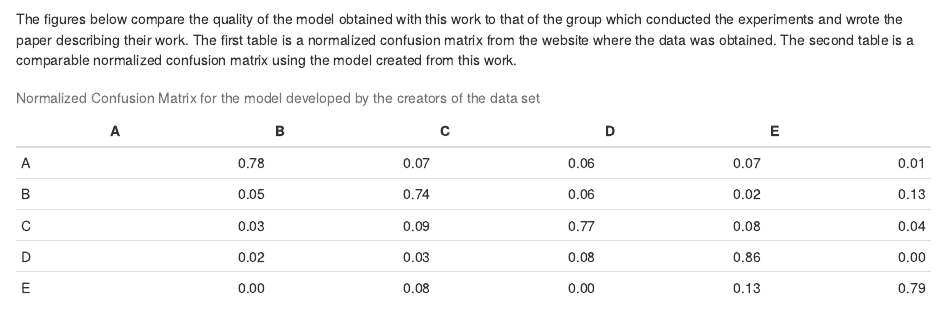
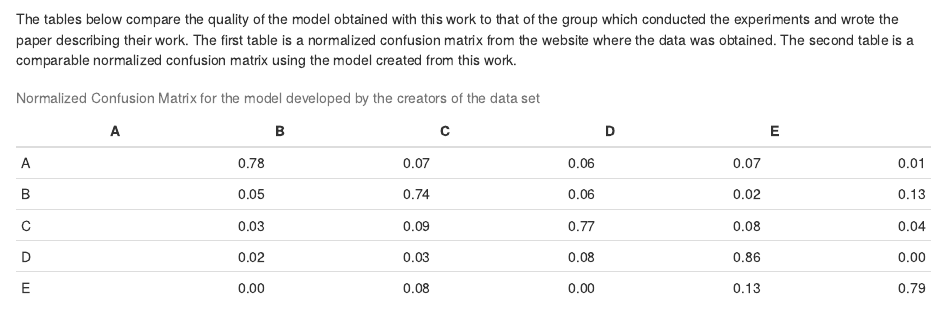
Before and after one commit to gerwathome/practicalmachinelearning, an R Markdown document (index.Rmd): the page in a window 1100 px wide, from 2570 px down. Rendered offline with R 4.5, knitr and Pandoc, with nearby package versions; some code elsewhere in the file could not run offline.

Commit message:
second commit fixed a typo

````diff
--- a/index.Rmd
+++ b/index.Rmd
@@ -96,7 +96,7 @@ model_rrf
 model_rrf$finalModel
 ```
 
-The figures below compare the quality of the model obtained with this work to that of the group which conducted the experiments and wrote the paper describing their work.  The first table is a normalized confusion matrix from the website where the data was obtained.  The second table is a comparable normalized confusion matrix using the model created from this work.
+The tables below compare the quality of the model obtained with this work to that of the group which conducted the experiments and wrote the paper describing their work.  The first table is a normalized confusion matrix from the website where the data was obtained.  The second table is a comparable normalized confusion matrix using the model created from this work.
 
 ```{r model_norm_cm, echo=FALSE, results='markup', warning=FALSE, message=FALSE, cache=TRUE}
 puc_rio_norm_cm <- data.frame(A=c(0.78,0.05, 0.03, 0.02, 0.00),
````
